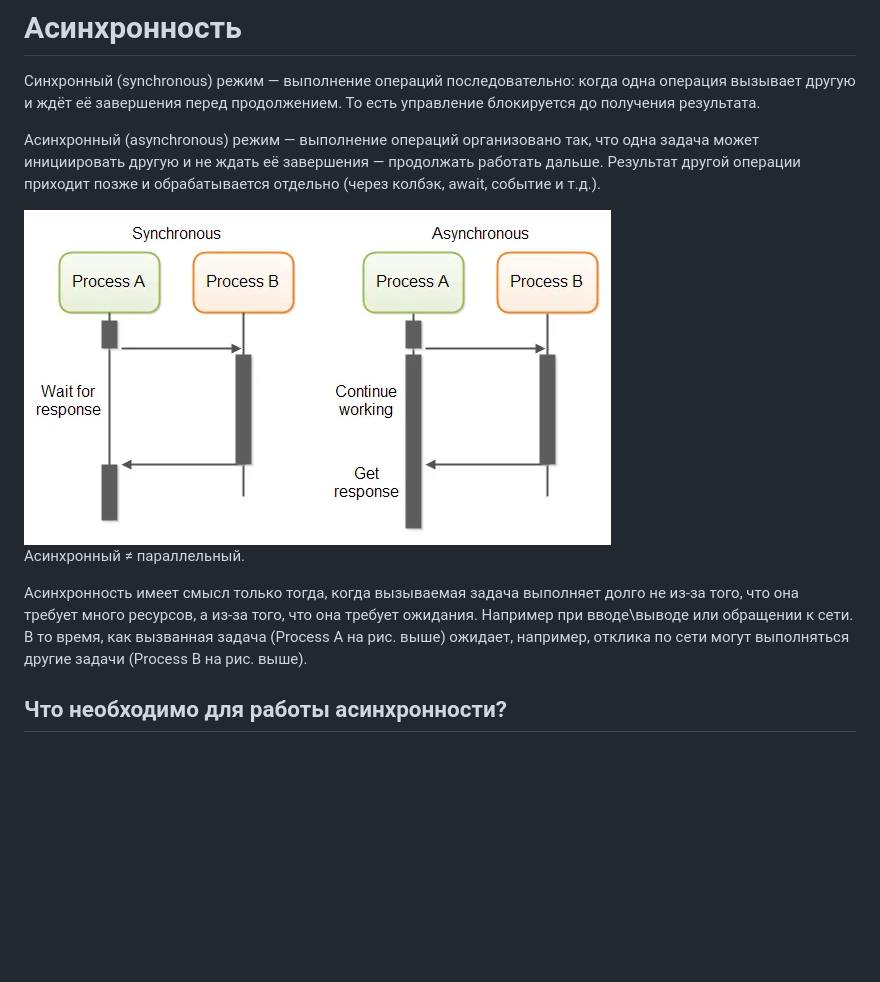
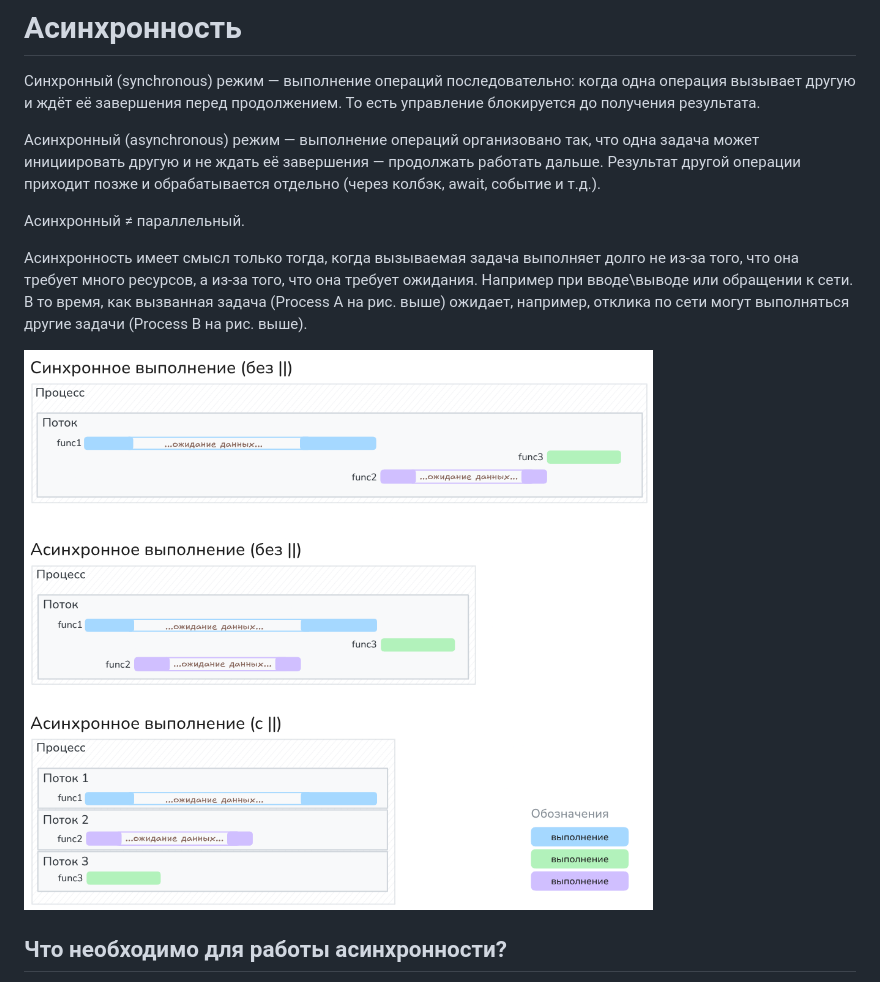
Before and after one commit to ivtipm/ProcessCalculus, a Markdown page: python_async/python_async.md, the part around the change. GitHub-like rendering; pictures changed too: python_async/ll_async_sync.png (added); blank space fills up the shorter version.

Commit message:
upd: py async

```diff
--- a/python_async/python_async.md
+++ b/python_async/python_async.md
@@ -5,14 +5,11 @@
 
 Асинхронный (asynchronous) режим — выполнение операций организовано так, что одна задача может инициировать другую и не ждать её завершения — продолжать работать дальше. Результат другой операции приходит позже и обрабатывается отдельно (через колбэк, await, событие и т.д.).
 
-<img src="sync_vs_async.png">
-
-
 Асинхронный ≠ параллельный.
 
 Асинхронность имеет смысл только тогда, когда вызываемая задача выполняет долго не из-за того, что она требует много ресурсов, а из-за того, что она требует ожидания. Например при вводе\выводе или обращении к сети. В то время, как вызванная задача (Process A на рис. выше) ожидает, например, отклика по сети могут выполняться другие задачи (Process B на рис. выше).
 
-
+<img src="ll_async_sync.png" width=1000>
 
 ## Что необходимо для работы асинхронности?
 1. Возможность у функции "встать на паузу", чтобы дать другим функциям выполняться, например пока функция ждёт данные
```
Also changed, not shown: 1 other file.
